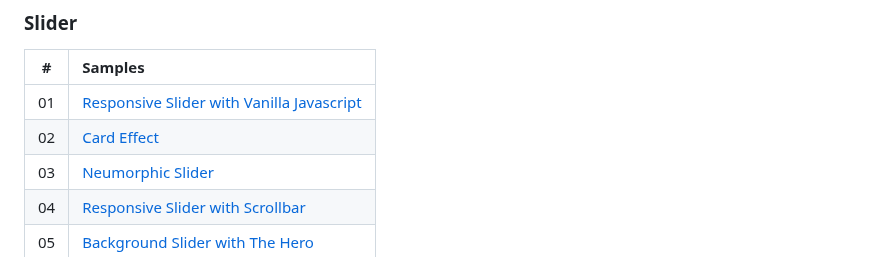
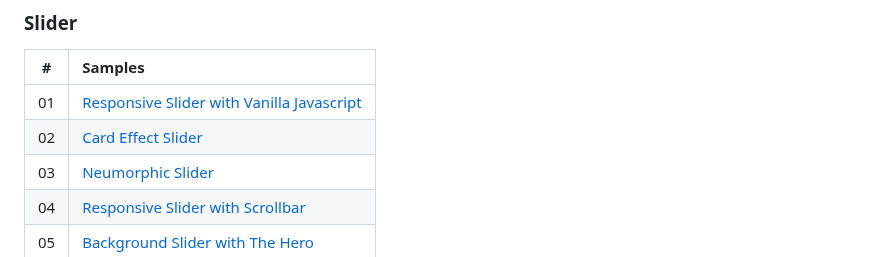
Before and after one commit to ecemgo/mini-samples-great-tricks, a Markdown page: README.md, the part around the change. Rendered like a GitHub page.

```diff
--- a/README.md
+++ b/README.md
@@ -22,7 +22,7 @@ This repository includes mini samples using CSS animations or JS libraries to cr
 |  #  | Samples                                                                                                                                            |
 | :-: | :------------------------------------------------------------------------------------------------------------------------------------------------- |
 | 01  | [Responsive Slider with Vanilla Javascript](https://github.com/ecemgo/mini-samples-great-tricks/tree/main/testimonial-slider-v1)                   |
-| 02  | [Card Effect](https://github.com/ecemgo/mini-samples-great-tricks/tree/main/card-effect)                                                           |
+| 02  | [Card Effect Slider](https://github.com/ecemgo/mini-samples-great-tricks/tree/main/card-effect)                                                    |
 | 03  | [Neumorphic Slider](https://github.com/ecemgo/mini-samples-great-tricks/tree/main/neumorphic-slider)                                               |
 | 04  | [Responsive Slider with Scrollbar](https://github.com/ecemgo/mini-samples-great-tricks/tree/main/responsive-slider-with-scrollbar)                 |
 | 05  | [Background Slider with The Hero](https://github.com/ecemgo/mini-samples-great-tricks/tree/main/background-slider-with-the-hero)                   |
```
